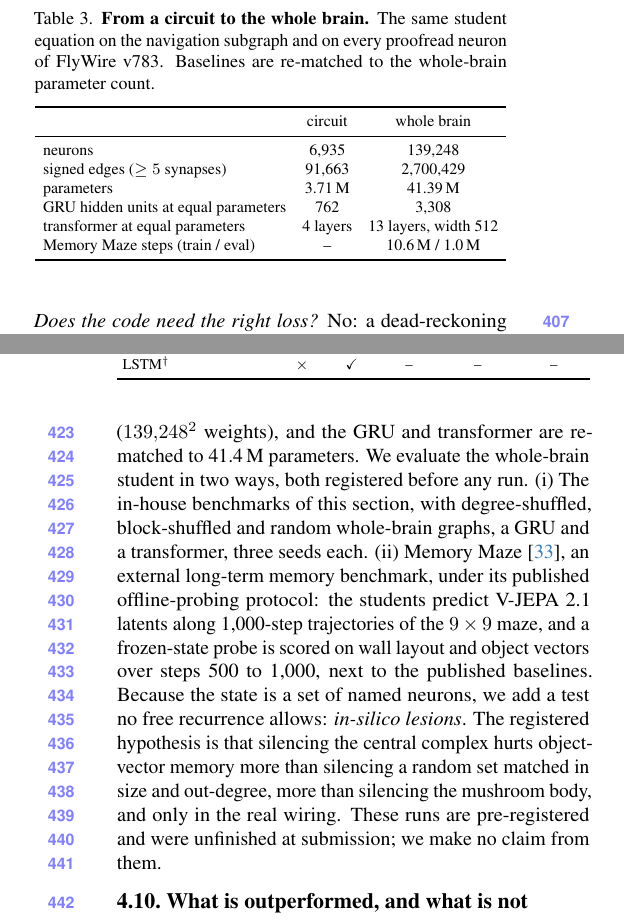
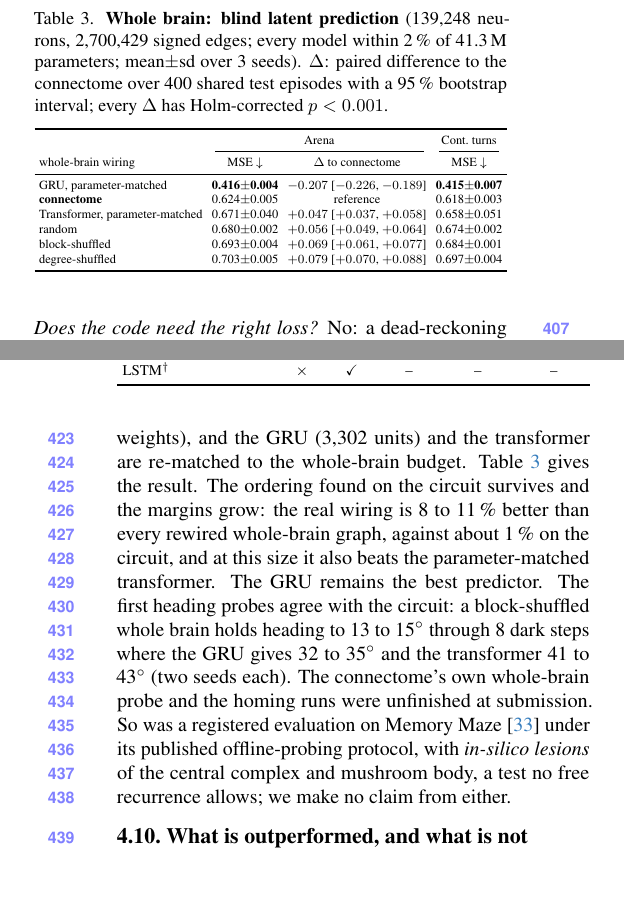
Before and after one commit to prajak002/World2Brain, a LaTeX paper (paper_v2/main.tex): two parts of the columns of pages 7 and 8 of 19, joined at a grey line, cut at the place of the change, the shorter picture padded with empty space. Compiled offline with pdfLaTeX.

Commit message:
Paper: whole-brain blind-prediction table (3 seeds, paired bootstrap, Holm) replaces the design table; abstract and limitations updated; Overleaf zip rebuilt

```diff
--- a/paper_v2/main.tex
+++ b/paper_v2/main.tex
@@ -775,34 +775,36 @@ predict \emph{better} than the real one, so the small real-wiring gain in predic
 \label{sec:scale}
 \begin{table}[t]
   \centering\footnotesize
-  \caption{\textbf{From a circuit to the whole brain.} The same student equation on the navigation subgraph and on
-  every proofread neuron of \flywire\ v783. Baselines are re-matched to the whole-brain parameter count.}
+  \caption{\textbf{Whole brain: blind latent prediction} (139,248 neurons, 2,700,429 signed edges; every model within
+  2\,\% of 41.3\,M parameters; mean\pm sd over 3 seeds). $\Delta$: paired difference to the connectome over 400 shared
+  test episodes with a 95\,\% bootstrap interval; every $\Delta$ has Holm-corrected $p<0.001$.}
   \label{tab:scale}
-  \setlength{\tabcolsep}{4pt}\begin{tabular}{lcc}
+  \setlength{\tabcolsep}{3pt}\resizebox{\columnwidth}{!}{\begin{tabular}{lccc}
     \toprule
-    & circuit & whole brain \\
+    & \multicolumn{2}{c}{Arena} & Cont.\ turns \\
+    \cmidrule(lr){2-3}\cmidrule(lr){4-4}
+    whole-brain wiring & MSE $\downarrow$ & $\Delta$ to connectome & MSE $\downarrow$ \\
     \midrule
-    neurons & 6,935 & 139,248 \\
-    signed edges ($\ge5$ synapses) & 91,663 & 2,700,429 \\
-    parameters & 3.71\,M & 41.39\,M \\
-    GRU hidden units at equal parameters & 762 & 3,308 \\
-    transformer at equal parameters & 4 layers & 13 layers, width 512 \\
-    Memory Maze steps (train / eval) & -- & 10.6\,M / 1.0\,M \\
+    GRU, parameter-matched & \textbf{0.416\pm0.004} & $-0.207$ [$-0.226$, $-0.189$] & \textbf{0.415\pm0.007} \\
+    \textbf{connectome} & 0.624\pm0.005 & reference & 0.618\pm0.003 \\
+    Transformer, parameter-matched & 0.671\pm0.040 & $+0.047$ [$+0.037$, $+0.058$] & 0.658\pm0.051 \\
+    random & 0.680\pm0.002 & $+0.056$ [$+0.049$, $+0.064$] & 0.674\pm0.002 \\
+    block-shuffled & 0.693\pm0.004 & $+0.069$ [$+0.061$, $+0.077$] & 0.684\pm0.001 \\
+    degree-shuffled & 0.703\pm0.005 & $+0.079$ [$+0.070$, $+0.088$] & 0.697\pm0.004 \\
     \bottomrule
-  \end{tabular}
+  \end{tabular}}
 \end{table}
 Nothing in \cref{eq:student} depends on the size of the graph, so the same student runs on every proofread neuron of
-the fly brain (\cref{tab:scale}). At this size a dense control is no longer possible ($139{,}248^2$ weights), and the
-GRU and transformer are re-matched to 41.4\,M parameters. We evaluate the whole-brain student in two ways, both
-registered before any run. (i) The in-house benchmarks of this section, with degree-shuffled, block-shuffled and random
-whole-brain graphs, a GRU and a transformer, three seeds each. (ii) Memory Maze~\cite{pasukonis2023memmaze}, an
-external long-term memory benchmark, under its published offline-probing protocol: the students predict \vjepa\ latents
-along 1,000-step trajectories of the $9\times9$ maze, and a frozen-state probe is scored on wall layout and object
-vectors over steps 500 to 1,000, next to the published baselines. Because the state is a set of named neurons, we add a
-test no free recurrence allows: \emph{in-silico lesions}. The registered hypothesis is that silencing the central
-complex hurts object-vector memory more than silencing a random set matched in size and out-degree, more than silencing
-the mushroom body, and only in the real wiring. These runs are pre-registered and were unfinished at submission; we
-make no claim from them.
+the fly brain. A dense control is no longer possible ($139{,}248^2$ weights), and the GRU (3,302 units) and the
+transformer are re-matched to the whole-brain budget. \Cref{tab:scale} gives the result. The ordering found on the
+circuit survives and the margins grow: the real wiring is 8 to 11\,\% better than every rewired whole-brain graph,
+against about 1\,\% on the circuit, and at this size it also beats the parameter-matched transformer. The GRU remains
+the best predictor. The first heading probes agree with the circuit: a block-shuffled whole brain holds heading to 13 to
+15\degree\ through 8 dark steps where the GRU gives 32 to 35\degree\ and the transformer 41 to 43\degree\ (two seeds
+each). The connectome's own whole-brain probe and the homing runs were unfinished at submission. So was a registered
+evaluation on Memory Maze~\cite{pasukonis2023memmaze} under its published offline-probing protocol, with
+\emph{in-silico lesions} of the central complex and mushroom body, a test no free recurrence allows; we make no claim
+from either.
 
 \subsection{What is outperformed, and what is not}
 \label{sec:scorecard}
```
Also changed, not shown: paper_v2/main.tex (8 more changed lines), 1 other file.
